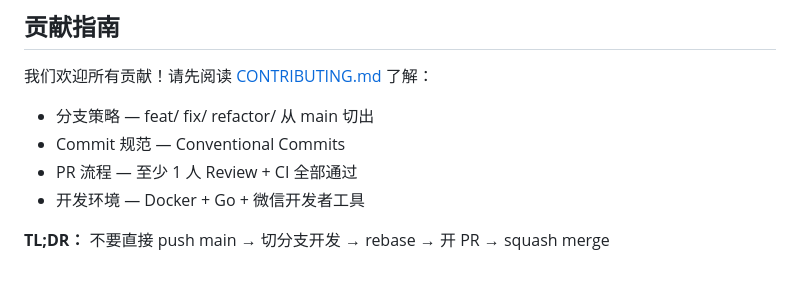
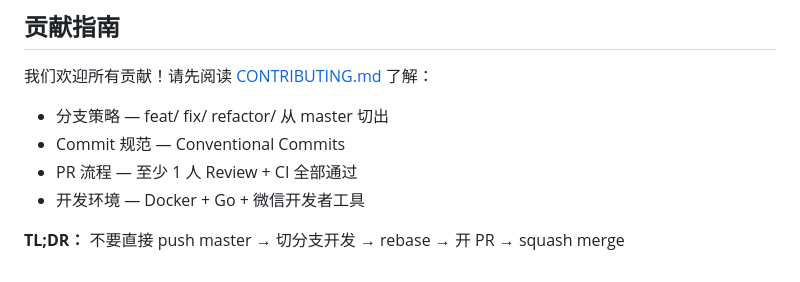
Before and after one commit to Lukex-Collab/Yaya, a Markdown page: README.md, the part around the change. GitHub-like rendering.

Commit message:
docs: 修正分支引用 main → master（仓库默认分支）

```diff
--- a/README.md
+++ b/README.md
@@ -110,9 +110,9 @@ make lint        # 代码检查
 
 我们欢迎所有贡献！请先阅读 [CONTRIBUTING.md](./CONTRIBUTING.md) 了解：
 
-- 分支策略 — feat/ fix/ refactor/ 从 main 切出
+- 分支策略 — feat/ fix/ refactor/ 从 master 切出
 - Commit 规范 — Conventional Commits
 - PR 流程 — 至少 1 人 Review + CI 全部通过
 - 开发环境 — Docker + Go + 微信开发者工具
 
-**TL;DR：** 不要直接 push main → 切分支开发 → rebase → 开 PR → squash merge
+**TL;DR：** 不要直接 push master → 切分支开发 → rebase → 开 PR → squash merge
```
Also changed, not shown: CONTRIBUTING.md (+20 -20 lines).
